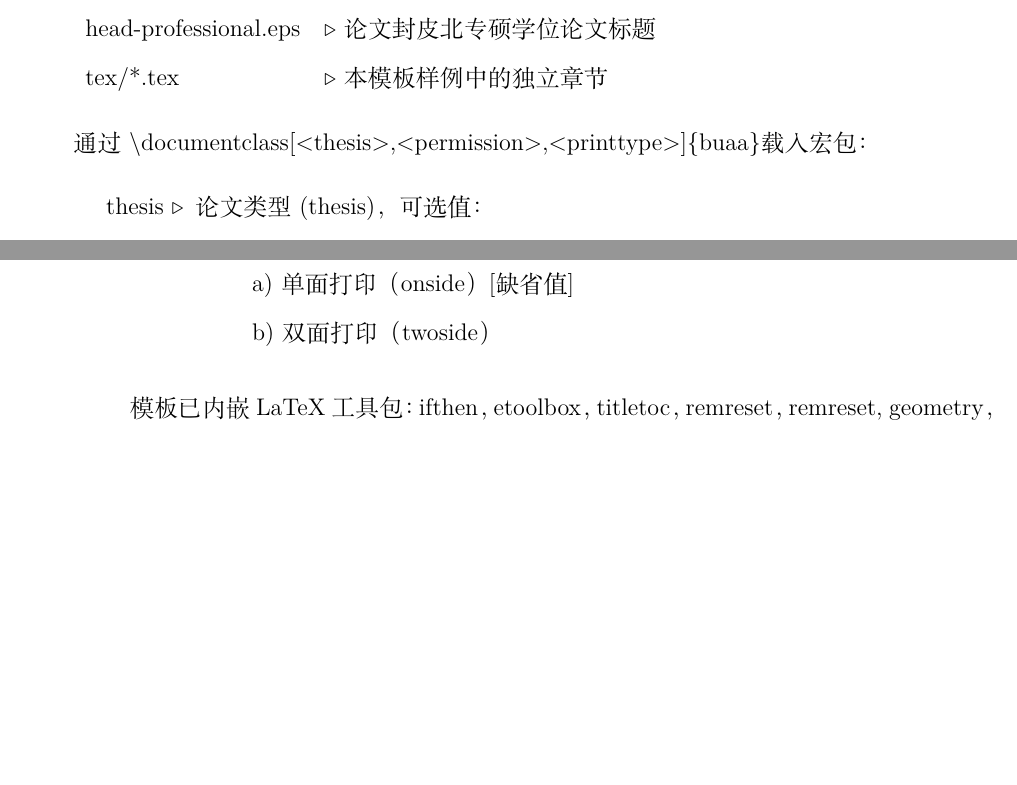
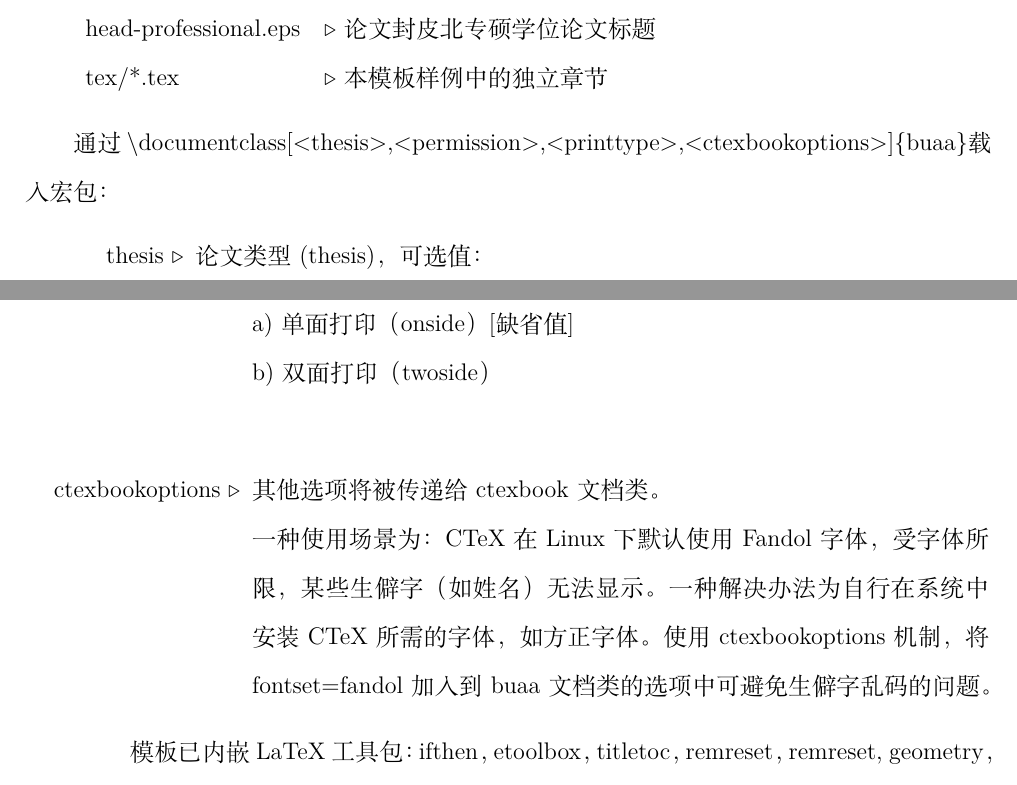
Before and after one commit to CheckBoxStudio/BUAAThesis, a LaTeX thesis (Template.tex, which reads tex/chap_instruction.tex): two parts of pages 24 and 25 of 43 before the commit and two parts of pages 24 and 25 of 44 after it, joined at a grey line, cut so that both start at the same text, the shorter picture padded with empty space. Compiled offline with XeLaTeX; a missing font is replaced by an installed copy or a similar font.

Commit message:
add instructions for Linux fonts

```diff
--- a/tex/chap_instruction.tex
+++ b/tex/chap_instruction.tex
@@ -24,7 +24,7 @@ Again，这是北航论文\LaTeX{}模板（\CTeX{}-Based）\BUAAThesis{}。
  \verb|tex/*.tex|             & $\triangleright$ 本模板样例中的独立章节\\
 \end{tabular}\\
 
-通过 \verb|\documentclass[<thesis>,<permission>,<printtype>]{buaa}|载入宏包：
+通过 \verb|\documentclass[<thesis>,<permission>,<printtype>,<ctexbookoptions>]{buaa}|载入宏包：
 \begin{itemize}[leftmargin=3cm]
   \item[{\tt thesis} $\triangleright$]  论文类型(thesis)，可选值：\\
     a) 学术硕士论文（\verb|master|）[缺省值]\\
@@ -50,7 +50,12 @@ Again，这是北航论文\LaTeX{}模板（\CTeX{}-Based）\BUAAThesis{}。
     --- e.4) 绝密永久（\verb|topsecret*|）
   \item[{\tt printtype} $\triangleright$] 打印属性(printtype)，可选值： \\
     a) 单面打印（\verb|onside|）[缺省值]\\
-    b) 双面打印（\verb|twoside|）
+    b) 双面打印（\verb|twoside|）\\
+  \item[{\tt ctexbookoptions} $\triangleright$] 其他选项将被传递给{\tt ctexbook}文档类。\\
+  一种使用场景为：
+  CTeX在Linux下默认使用Fandol字体，受字体所限，某些生僻字（如姓名）无法显示。
+  一种解决办法为自行在系统中安装CTeX所需的字体，如方正字体。
+  使用{\tt ctexbookoptions}机制，将{\tt fontset=founder}加入到{\tt buaa}文档类的选项中可避免生僻字乱码的问题。
 \end{itemize}
 
 模板已内嵌LaTeX工具包：
```
